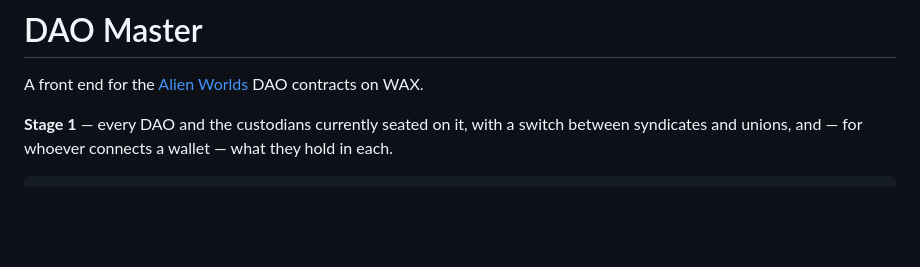
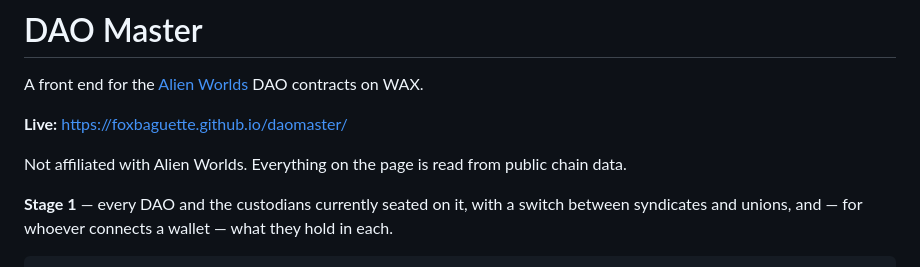
Before and after one commit to foxbaguette/daomaster, a Markdown page: README.md, the part around the change. Drawn GitHub-style; blank space fills up the shorter version.

Commit message:
README: link the live site
Co-Authored-By: Claude Opus 5 <noreply@anthropic.com>

```diff
--- a/README.md
+++ b/README.md
@@ -2,6 +2,11 @@
 
 A front end for the [Alien Worlds](https://github.com/Alien-Worlds) DAO contracts
 on WAX.
+
+**Live:** <https://foxbaguette.github.io/daomaster/>
+
+Not affiliated with Alien Worlds. Everything on the page is read from public
+chain data.
 
 **Stage 1** — every DAO and the custodians currently
 seated on it, with a switch between syndicates and unions, and — for whoever
```
